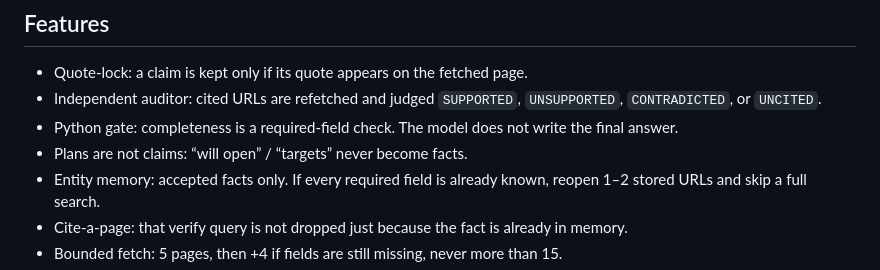
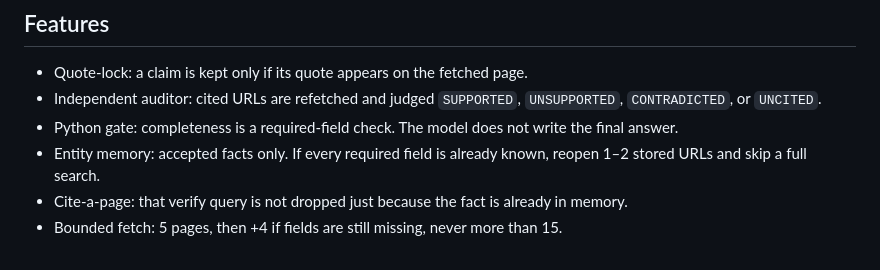
Before and after one commit to sidd51/analyst-auditor, a Markdown page: README.md, the part around the change. Drawn GitHub-style.

Commit message:
Remove note about plans not being claims
Removed the note about plans not being claims.

```diff
--- a/README.md
+++ b/README.md
@@ -8,7 +8,6 @@ Auditor- A second agent that takes an analyst answer and independently verifies.
 - Quote-lock: a claim is kept only if its quote appears on the fetched page.
 - Independent auditor: cited URLs are refetched and judged `SUPPORTED`, `UNSUPPORTED`, `CONTRADICTED`, or `UNCITED`.
 - Python gate: completeness is a required-field check. The model does not write the final answer.
-- Plans are not claims: “will open” / “targets” never become facts.
 - Entity memory: accepted facts only. If every required field is already known, reopen 1–2 stored URLs and skip a full search.
 - Cite-a-page: that verify query is not dropped just because the fact is already in memory.
 - Bounded fetch: 5 pages, then +4 if fields are still missing, never more than 15.
```
